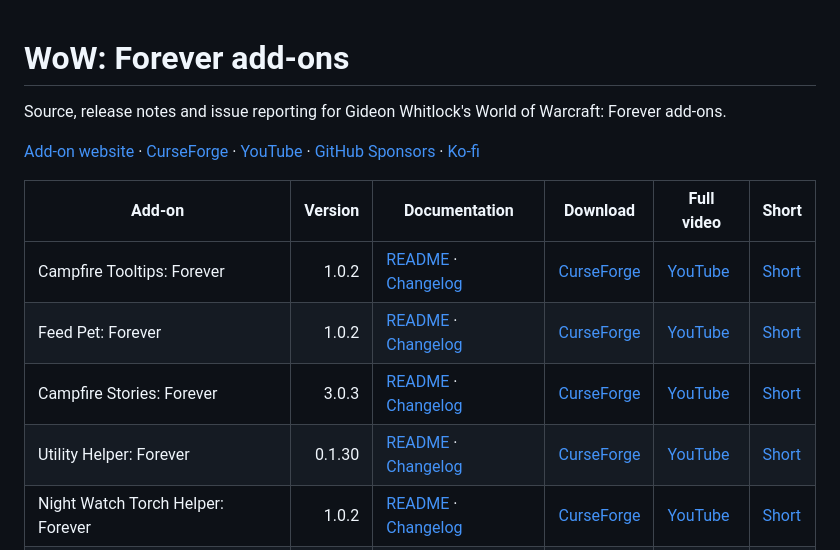
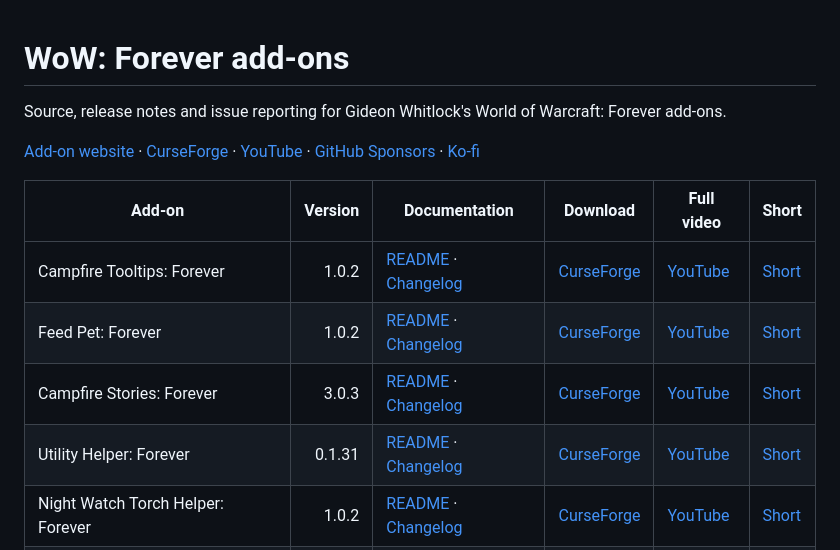
Before and after one commit to GideonWhitlock/wow-forever-addons, a Markdown page: README.md, the part around the change. GitHub-like rendering.

Commit message:
List Utility Helper 0.1.31

```diff
--- a/README.md
+++ b/README.md
@@ -1,10 +1,16 @@
 # WoW: Forever add-ons
+
+
 
 
 Source, release notes and issue reporting for Gideon Whitlock's World of Warcraft: Forever add-ons.
 
 
+
+
 [Add-on website](https://gideonwhitlock.github.io/wow-forever-addons/) · [CurseForge](https://www.curseforge.com/members/gideonwhitlock/projects) · [YouTube](https://www.youtube.com/@GideonWhitlockWoW) · [GitHub Sponsors](https://github.com/sponsors/GideonWhitlock) · [Ko-fi](https://ko-fi.com/gideonwhitlock)
+
+
 
 
 | Add-on | Version | Documentation | Download | Full video | Short |
@@ -12,7 +18,7 @@ Source, release notes and issue reporting for Gideon Whitlock's World of Warcraf
 | Campfire Tooltips: Forever | 1.0.2 | [README](addons/campfire-tooltips/README.md) · [Changelog](addons/campfire-tooltips/CHANGELOG.md) | [CurseForge](https://www.curseforge.com/wow/addons/campfire-tooltips) | [YouTube](https://youtu.be/3GcNEPl17y0) | [Short](https://youtube.com/shorts/z05B6QziquA) |
 | Feed Pet: Forever | 1.0.2 | [README](addons/feed-pet-forever/README.md) · [Changelog](addons/feed-pet-forever/CHANGELOG.md) | [CurseForge](https://www.curseforge.com/wow/addons/feed-pet-forever) | [YouTube](https://youtu.be/lVknLDpYFNc) | [Short](https://youtube.com/shorts/_3BZxxMcTTI) |
 | Campfire Stories: Forever | 3.0.3 | [README](addons/campfire-stories/README_SECTION.md) · [Changelog](addons/campfire-stories/CHANGELOG.md) | [CurseForge](https://www.curseforge.com/wow/addons/campfire-stories) | [YouTube](https://youtu.be/WRWzFLMsZ3o) | [Short](https://youtube.com/shorts/JDaBCacZ1eE) |
-| Utility Helper: Forever | 0.1.30 | [README](addons/utility-helper/README.md) · [Changelog](addons/utility-helper/CHANGELOG.md) | [CurseForge](https://www.curseforge.com/wow/addons/utility-helper) | [YouTube](https://youtu.be/Fpw8RDISIk4) | [Short](https://youtube.com/shorts/MyqN8RvalSc) |
+| Utility Helper: Forever | 0.1.31 | [README](addons/utility-helper/README.md) · [Changelog](addons/utility-helper/CHANGELOG.md) | [CurseForge](https://www.curseforge.com/wow/addons/utility-helper) | [YouTube](https://youtu.be/Fpw8RDISIk4) | [Short](https://youtube.com/shorts/MyqN8RvalSc) |
 | Night Watch Torch Helper: Forever | 1.0.2 | [README](addons/night-watch-torch-helper/README.md) · [Changelog](addons/night-watch-torch-helper/CHANGELOG.md) | [CurseForge](https://www.curseforge.com/wow/addons/night-watch-torch-helper-forever) | [YouTube](https://youtu.be/vM9aDFz9j7w) | [Short](https://youtube.com/shorts/Zmk_Rd_ZHJQ) |
 | Combo Points Plate: Forever | 1.0.6 | [README](addons/combo-points-plate-forever/README-section.md) · [Changelog](addons/combo-points-plate-forever/CHANGELOG.md) | [CurseForge](https://www.curseforge.com/wow/addons/combo-points-forever-addon) | [YouTube](https://youtu.be/lKikLVh04Y4) | [Short](https://youtube.com/shorts/4HB71g-2A3o) |
 | Minimap Button: Forever | 1.0.19 | [README](addons/minimap-button-forever/README.md) · [Changelog](addons/minimap-button-forever/CHANGELOG.md) | [CurseForge](https://www.curseforge.com/wow/addons/minimap-button-forever) | [YouTube](https://youtu.be/BOt04rqn8yk) | [Short](https://youtube.com/shorts/vVtjfRtm1Fs) |
```
